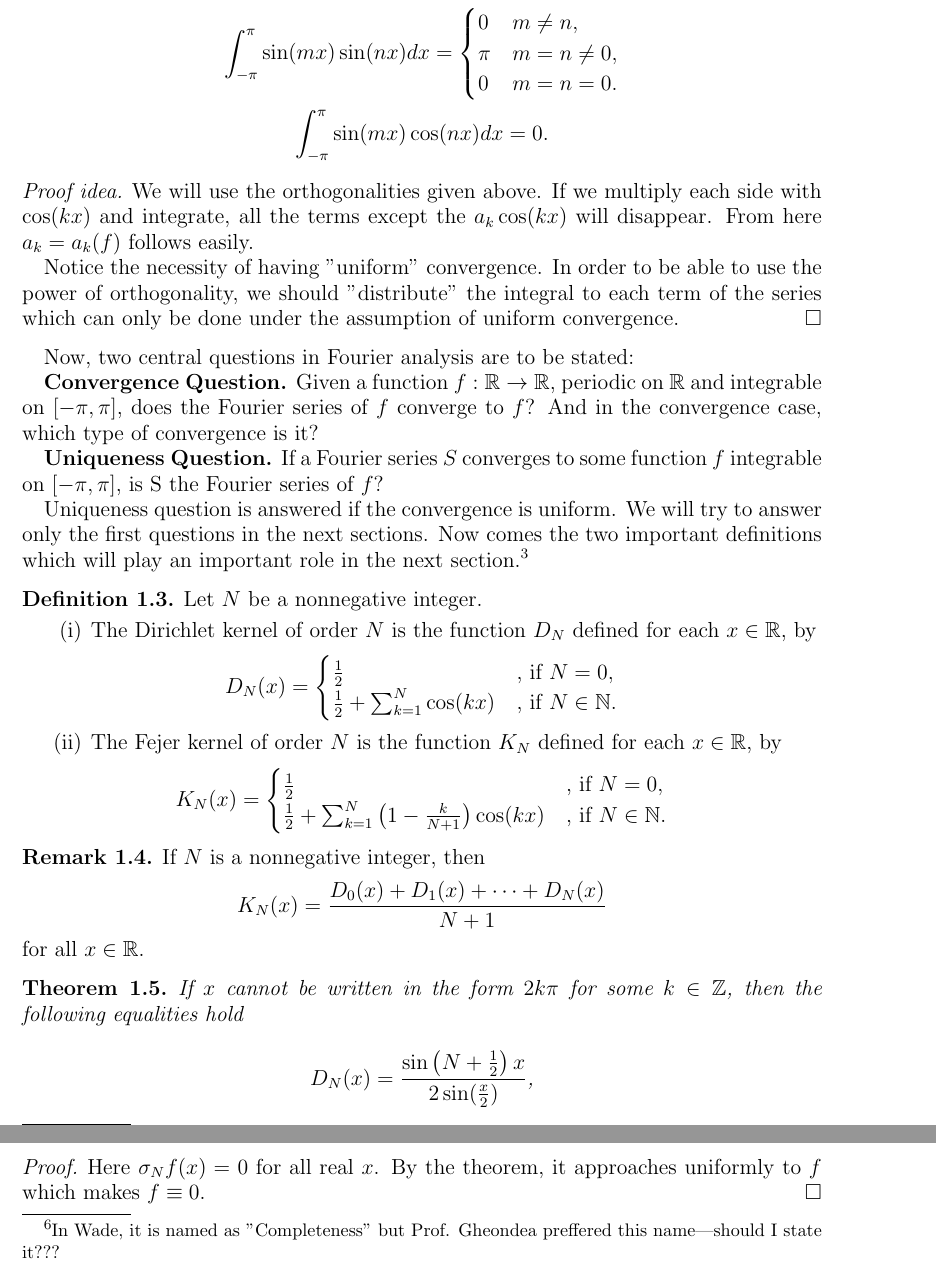
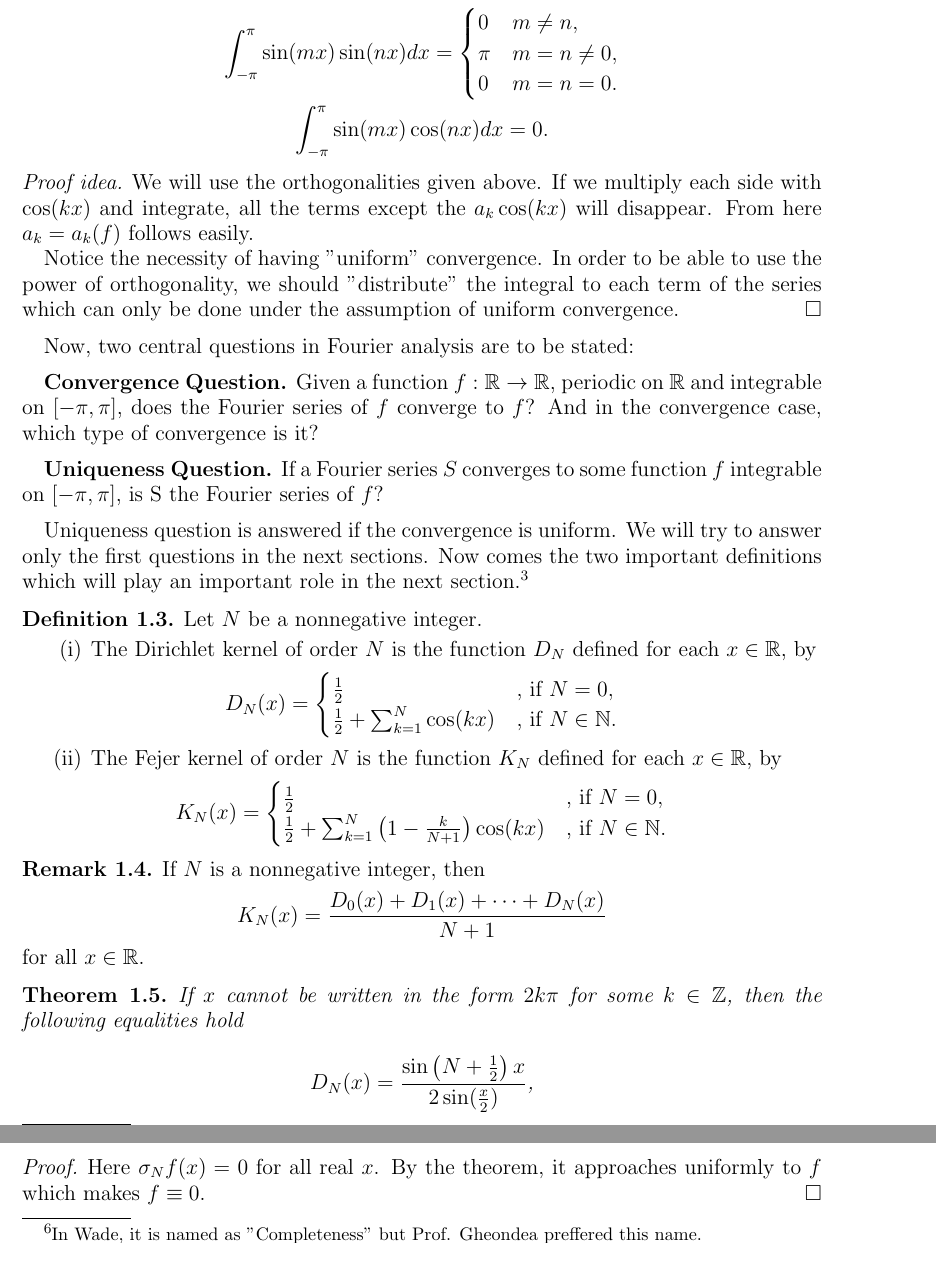
Before and after one commit to eren-aeu/Fourier-analysis, a LaTeX paper (WadeNotes.tex): two parts of pages 3 and 8 of 22, joined at a grey line, cut so that both start at the same text. Compiled offline with pdfLaTeX.

Commit message:
Last version - presented

```diff
--- a/WadeNotes.tex
+++ b/WadeNotes.tex
@@ -204,11 +204,16 @@ Lastly, I want to thank Prof. Aurelian Gheondea for his helps and advisorship to
 
 
     Now, two central questions in Fourier analysis are to be stated:
+\vspace{6pt}
 
 \textbf{Convergence Question.} Given a function \( f : \mathbb{R} \to \mathbb{R} \), periodic on \( \mathbb{R} \) and integrable on \( [-\pi, \pi] \), does the Fourier series of \( f \) converge to \( f \)? And in the convergence case, which type of convergence is it?
 
+\vspace{6pt}
+
 
 \textbf{Uniqueness Question.} If a Fourier series \( S \) converges to some function \( f \) integrable on \( [-\pi, \pi] \), is S the Fourier series of \(f\)?
+
+\vspace{6pt}
 
 
 Uniqueness question is answered if the convergence is uniform. We will try to answer only the first questions in the next sections. Now comes the two important definitions which will play an important role in the next section.\footnotemark{}
@@ -526,7 +531,7 @@ Our choice of $N$ does not depend on $x_0$, hence same arguments show that $\sig
 \begin{corollary}[Uniqueness] \footnotemark{}
 
 
-\footnotetext{In Wade, it is named as "Completeness" but Prof. Gheondea preffered this name---should I state it???}
+\footnotetext{In Wade, it is named as "Completeness" but Prof. Gheondea preffered this name.}
 
 
 If $f : \mathbb{R} \to \mathbb{R}$ is continuous and periodic, and $a_k(f) = b_k(f) = 0$ for $k \in \mathbb{Z}$, then $f(x) = 0$ for all $x \in \mathbb{R}$.
```
Also changed, not shown: WadeNotes.tex (2 more changed lines).
